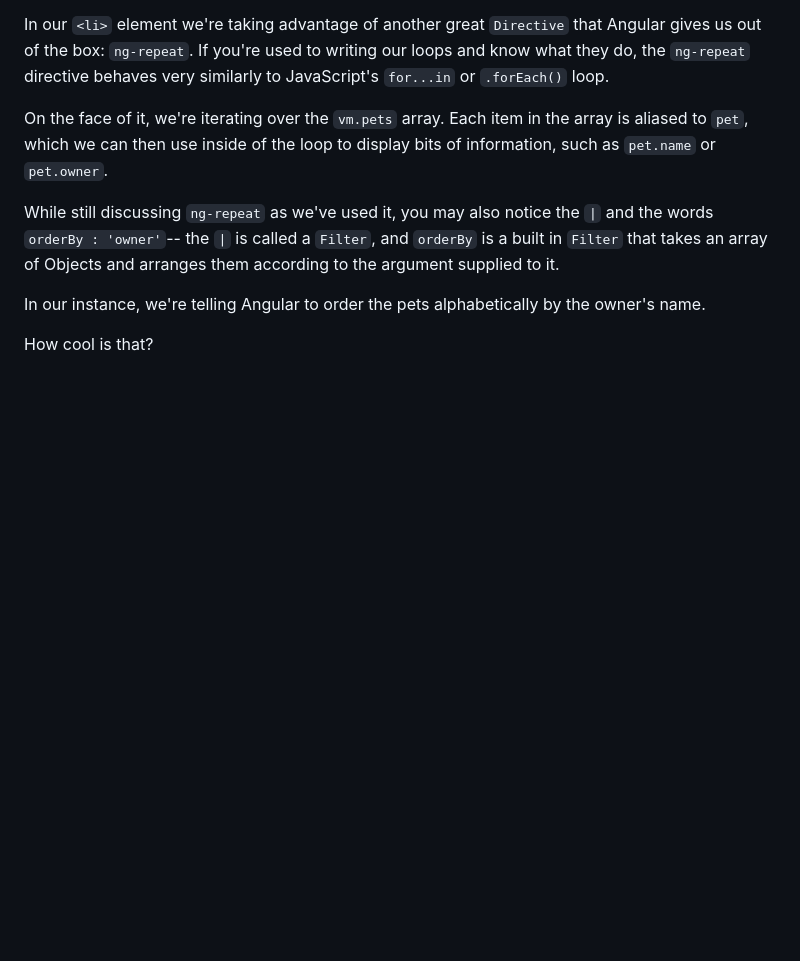
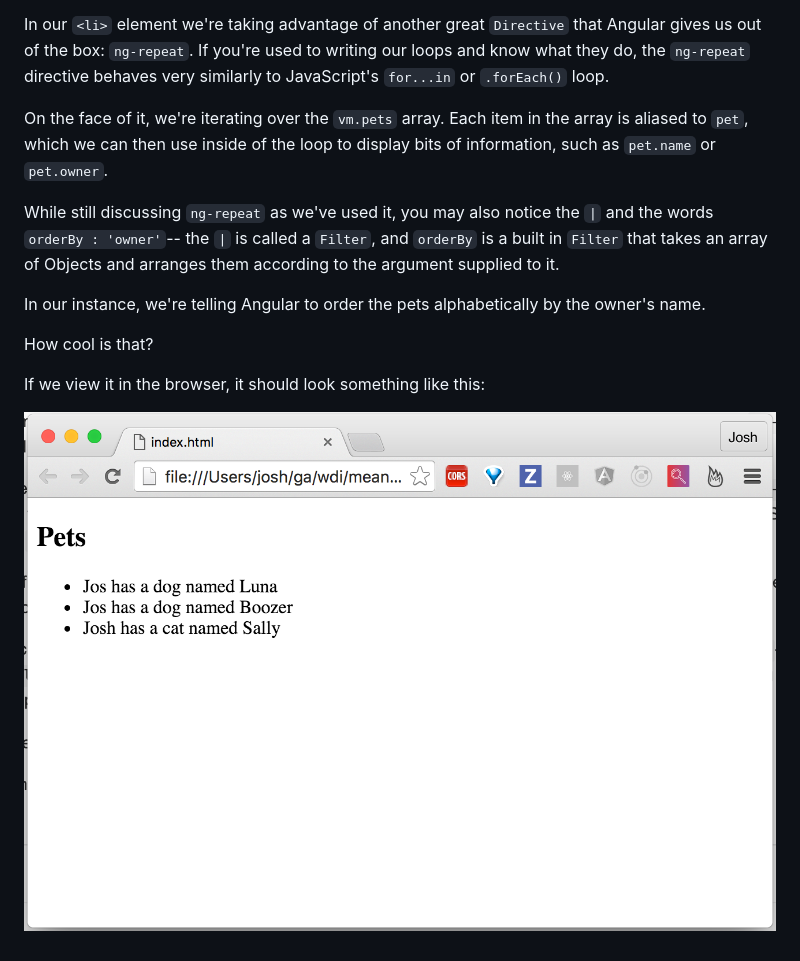
Before and after one commit to dydx/angular_stuff, a Markdown page: 03-angular.md, the part around the change. Rendered like a GitHub page; pictures changed too: pets-app.png (added); blank space fills up the shorter version.

Commit message:
added pic

```diff
--- a/03-angular.md
+++ b/03-angular.md
@@ -120,3 +120,7 @@ In our instance, we're telling Angular to order the pets alphabetically by the
 owner's name.
 
 How cool is that?
+
+If we view it in the browser, it should look something like this:
+
+![Pets App](pets-app.png)
```
